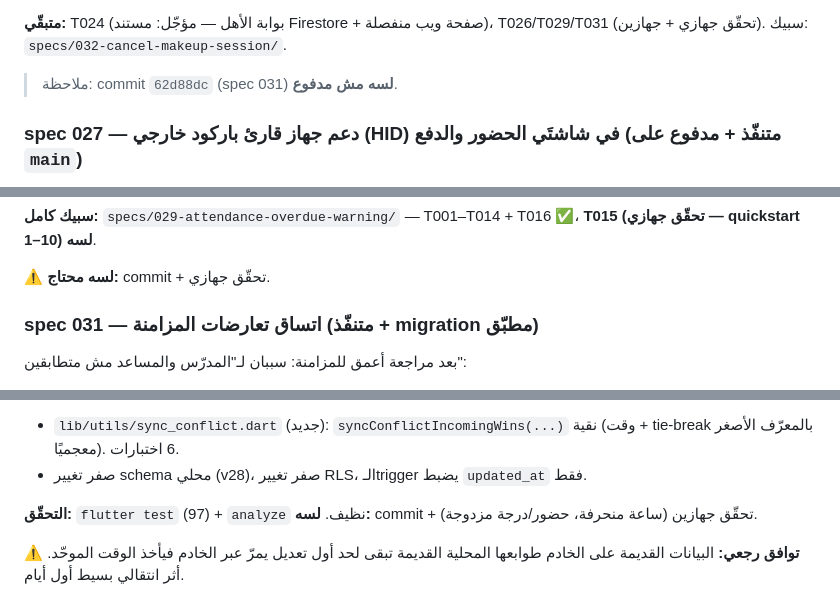
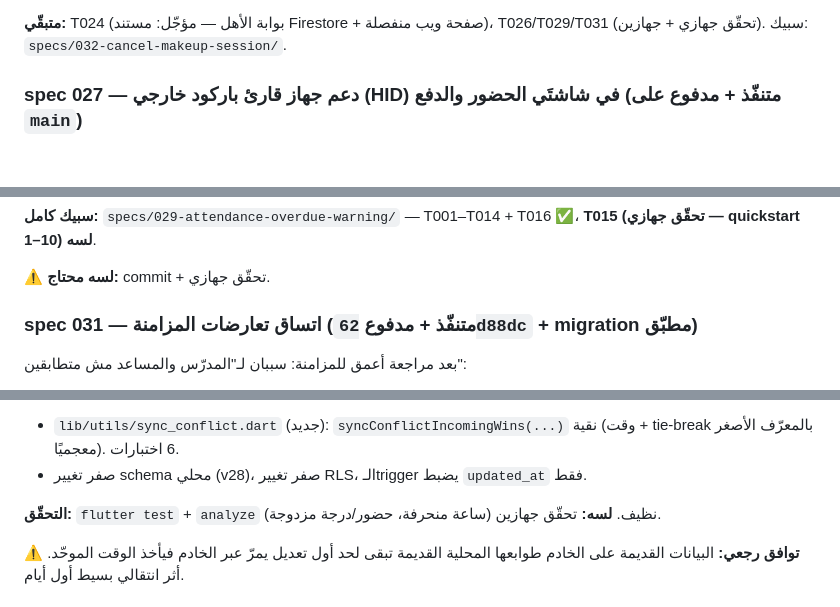
Before and after one commit to amertimraz/App-Active-Class, a Markdown page: HANDOFF.md, 3 parts joined by grey strips. GitHub-like rendering; blank space fills up the shorter version.

```diff
--- a/HANDOFF.md
+++ b/HANDOFF.md
@@ -27,8 +29,6 @@
 - **اختبارات:** `test/session_override_model_test.dart` + `test/session_schedule_override_test.dart` (15 اختبار). كل `flutter test` (113) يعدّي، `flutter analyze` = 34 (baseline).
 
 **متبقّي:** T024 (بوابة الأهل — مؤجّل: مستند Firestore + صفحة ويب منفصلة)، T026/T029/T031 (تحقّق جهازي + جهازين). سبيك: `specs/032-cancel-makeup-session/`.
-
-> ملاحظة: commit `62d88dc` (spec 031) **لسه مش مدفوع**.
 
 ### spec 027 — دعم جهاز قارئ باركود خارجي (HID) في شاشتَي الحضور والدفع (متنفّذ + مدفوع على `main`)
 
@@ -86,7 +86,7 @@
 
 **⚠️ لسه محتاج:** commit + تحقّق جهازي.
 
-### spec 031 — اتساق تعارضات المزامنة (متنفّذ + migration مطبّق)
+### spec 031 — اتساق تعارضات المزامنة (متنفّذ + **مدفوع** `62d88dc` + migration مطبّق)
 
 بعد مراجعة أعمق للمزامنة: سببان لـ"المدرّس والمساعد مش متطابقين":
 
@@ -96,7 +96,7 @@
 - `lib/utils/sync_conflict.dart` (جديد): `syncConflictIncomingWins(...)` نقية (وقت + tie-break بالمعرّف الأصغر معجميًا). 6 اختبارات.
 - صفر تغيير schema محلي (v28)، صفر تغيير RLS، الـtrigger يضبط `updated_at` فقط.
 
-**التحقّق:** `flutter test` (97) + `analyze` نظيف. **لسه:** commit + تحقّق جهازين (ساعة منحرفة، حضور/درجة مزدوجة).
+**التحقّق:** `flutter test` + `analyze` نظيف. **لسه:** تحقّق جهازين (ساعة منحرفة، حضور/درجة مزدوجة).
 
 **⚠️ توافق رجعي:** البيانات القديمة على الخادم طوابعها المحلية القديمة تبقى لحد أول تعديل يمرّ عبر الخادم فيأخذ الوقت الموحّد. أثر انتقالي بسيط أول أيام.
 
```
Also changed, not shown: other parts of HANDOFF.md (+10 -5 lines).
